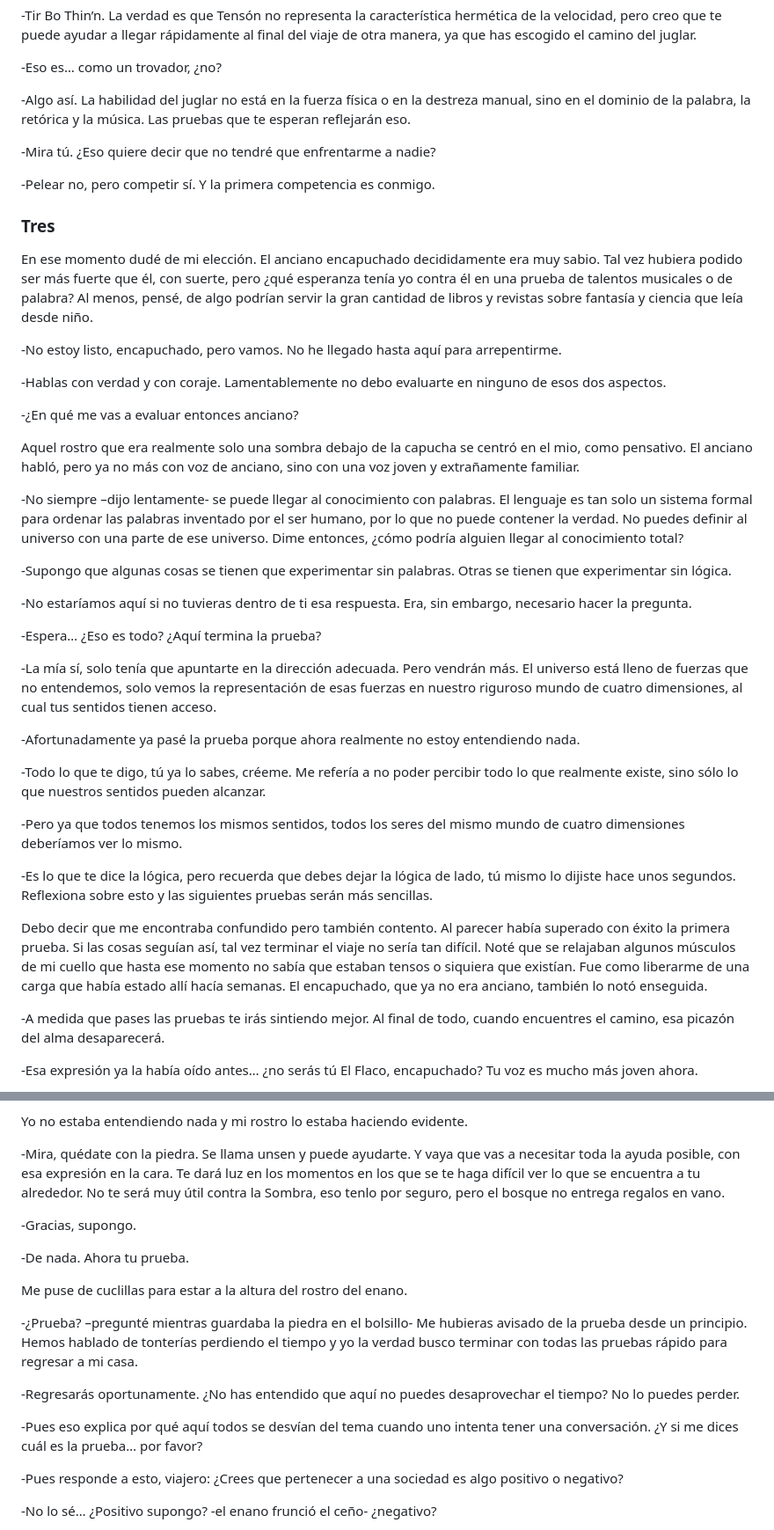
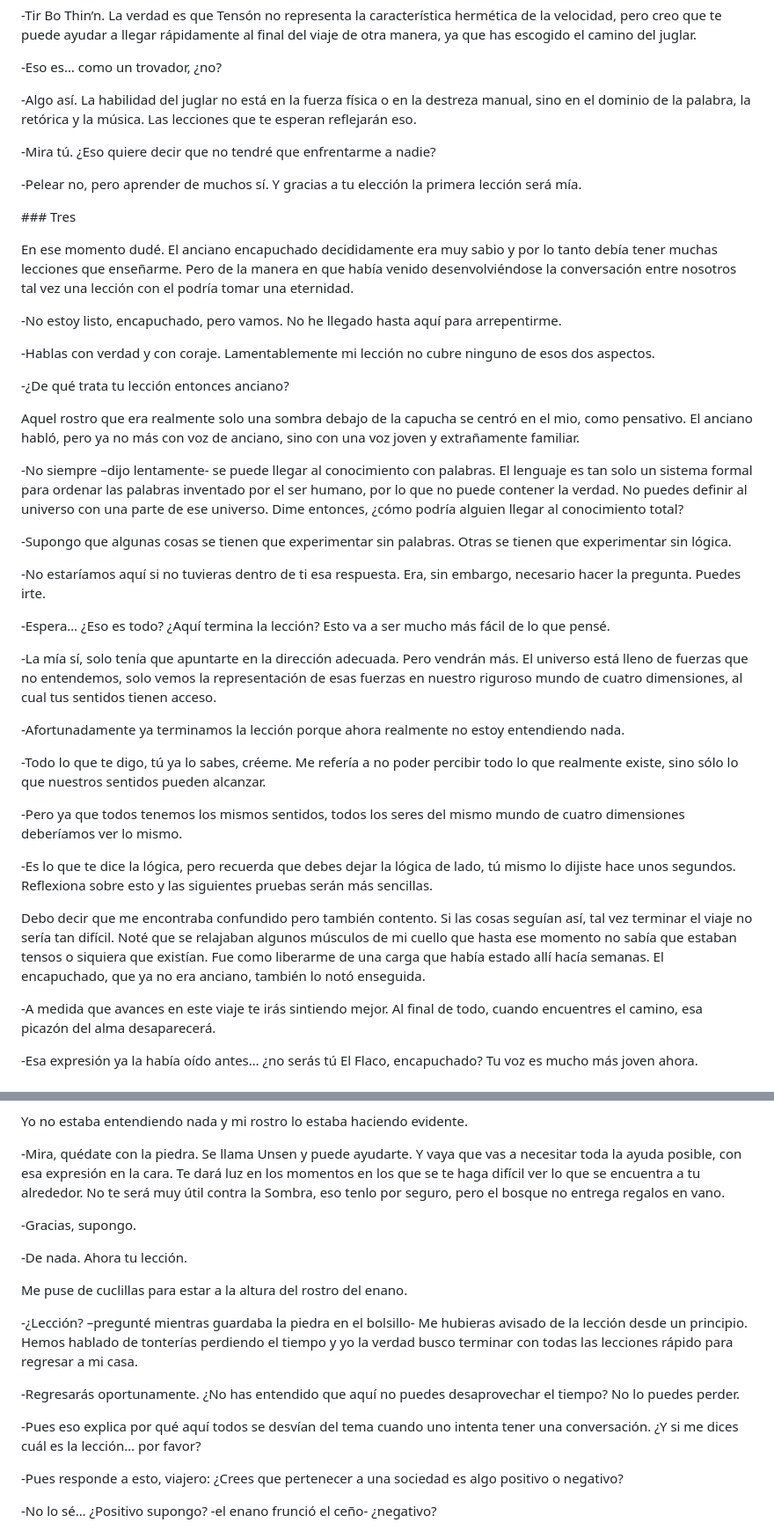
Before and after one commit to Canrith77/metaverso, a Markdown page: Juglar de Oc en progreso.md, 2 parts joined by grey strips. Shown: that part at 88% size. Drawn GitHub-style.

```diff
--- a/Juglar de Oc en progreso.md
+++ b/Juglar de Oc en progreso.md
@@ -178,21 +178,21 @@ Para este momento, yo ya estaba aceptando mi nueva situación como parte de un e
 
 \-Eso es… como un trovador, ¿no?
 
-\-Algo así. La habilidad del juglar no está en la fuerza física o en la destreza manual, sino en el dominio de la palabra, la retórica y la música. Las pruebas que te esperan reflejarán eso.
+\-Algo así. La habilidad del juglar no está en la fuerza física o en la destreza manual, sino en el dominio de la palabra, la retórica y la música. Las lecciones que te esperan reflejarán eso.
 
 \-Mira tú. ¿Eso quiere decir que no tendré que enfrentarme a nadie?
 
-\-Pelear no, pero competir sí. Y la primera competencia es conmigo.
+\-Pelear no, pero aprender de muchos sí. Y gracias a tu elección la primera lección será mía.
 
-### Tres
+\### Tres
 
-En ese momento dudé de mi elección. El anciano encapuchado decididamente era muy sabio. Tal vez hubiera podido ser más fuerte que él, con suerte, pero ¿qué esperanza tenía yo contra él en una prueba de talentos musicales o de palabra? Al menos, pensé, de algo podrían servir la gran cantidad de libros y revistas sobre fantasía y ciencia que leía desde niño.
+En ese momento dudé. El anciano encapuchado decididamente era muy sabio y por lo tanto debía tener muchas lecciones que enseñarme. Pero de la manera en que había venido desenvolviéndose la conversación entre nosotros tal vez una lección con el podría tomar una eternidad.
 
 \-No estoy listo, encapuchado, pero vamos. No he llegado hasta aquí para arrepentirme.
 
-\-Hablas con verdad y con coraje. Lamentablemente no debo evaluarte en ninguno de esos dos aspectos.
+\-Hablas con verdad y con coraje. Lamentablemente mi lección no cubre ninguno de esos dos aspectos.
 
-\-¿En qué me vas a evaluar entonces anciano?
+\-¿De qué trata tu lección entonces anciano?
 
 Aquel rostro que era realmente solo una sombra debajo de la capucha se centró en el mio, como pensativo. El anciano habló, pero ya no más con voz de anciano, sino con una voz joven y extrañamente familiar.
 
@@ -200,13 +200,13 @@ Aquel rostro que era realmente solo una sombra debajo de la capucha se centró e
 
 \-Supongo que algunas cosas se tienen que experimentar sin palabras. Otras se tienen que experimentar sin lógica.
 
-\-No estaríamos aquí si no tuvieras dentro de ti esa respuesta. Era, sin embargo, necesario hacer la pregunta.
+\-No estaríamos aquí si no tuvieras dentro de ti esa respuesta. Era, sin embargo, necesario hacer la pregunta. Puedes irte.
 
-\-Espera… ¿Eso es todo? ¿Aquí termina la prueba?
+\-Espera… ¿Eso es todo? ¿Aquí termina la lección? Esto va a ser mucho más fácil de lo que pensé.
 
 \-La mía sí, solo tenía que apuntarte en la dirección adecuada. Pero vendrán más. El universo está lleno de fuerzas que no entendemos, solo vemos la representación de esas fuerzas en nuestro riguroso mundo de cuatro dimensiones, al cual tus sentidos tienen acceso.
 
-\-Afortunadamente ya pasé la prueba porque ahora realmente no estoy entendiendo nada.
+\-Afortunadamente ya terminamos la lección porque ahora realmente no estoy entendiendo nada.
 
 \-Todo lo que te digo, tú ya lo sabes, créeme. Me refería a no poder percibir todo lo que realmente existe, sino sólo lo que nuestros sentidos pueden alcanzar.
 
@@ -214,9 +214,9 @@ Aquel rostro que era realmente solo una sombra debajo de la capucha se centró e
 
 \-Es lo que te dice la lógica, pero recuerda que debes dejar la lógica de lado, tú mismo lo dijiste hace unos segundos. Reflexiona sobre esto y las siguientes pruebas serán más sencillas.
 
-Debo decir que me encontraba confundido pero también contento. Al parecer había superado con éxito la primera prueba. Si las cosas seguían así, tal vez terminar el viaje no sería tan difícil. Noté que se relajaban algunos músculos de mi cuello que hasta ese momento no sabía que estaban tensos o siquiera que existían. Fue como liberarme de una carga que había estado allí hacía semanas. El encapuchado, que ya no era anciano, también lo notó enseguida.
+Debo decir que me encontraba confundido pero también contento. Si las cosas seguían así, tal vez terminar el viaje no sería tan difícil. Noté que se relajaban algunos músculos de mi cuello que hasta ese momento no sabía que estaban tensos o siquiera que existían. Fue como liberarme de una carga que había estado allí hacía semanas. El encapuchado, que ya no era anciano, también lo notó enseguida.
 
-\-A medida que pases las pruebas te irás sintiendo mejor. Al final de todo, cuando encuentres el camino, esa picazón del alma desaparecerá.
+\-A medida que avances en este viaje te irás sintiendo mejor. Al final de todo, cuando encuentres el camino, esa picazón del alma desaparecerá.
 
 \-Esa expresión ya la había oído antes… ¿no serás tú El Flaco, encapuchado? Tu voz es mucho más joven ahora.
 
@@ -264,19 +264,19 @@ Esta conversación me estaba resultando divertida. Además ese enano inspiraba c
 
 Yo no estaba entendiendo nada y mi rostro lo estaba haciendo evidente.
 
-\-Mira, quédate con la piedra. Se llama unsen y puede ayudarte. Y vaya que vas a necesitar toda la ayuda posible, con esa expresión en la cara. Te dará luz en los momentos en los que se te haga difícil ver lo que se encuentra a tu alrededor. No te será muy útil contra la Sombra, eso tenlo por seguro, pero el bosque no entrega regalos en vano.
+\-Mira, quédate con la piedra. Se llama Unsen y puede ayudarte. Y vaya que vas a necesitar toda la ayuda posible, con esa expresión en la cara. Te dará luz en los momentos en los que se te haga difícil ver lo que se encuentra a tu alrededor. No te será muy útil contra la Sombra, eso tenlo por seguro, pero el bosque no entrega regalos en vano.
 
 \-Gracias, supongo.
 
-\-De nada. Ahora tu prueba.
+\-De nada. Ahora tu lección.
 
 Me puse de cuclillas para estar a la altura del rostro del enano.
 
-\-¿Prueba? –pregunté mientras guardaba la piedra en el bolsillo- Me hubieras avisado de la prueba desde un principio. Hemos hablado de tonterías perdiendo el tiempo y yo la verdad busco terminar con todas las pruebas rápido para regresar a mi casa.
+\-¿Lección? –pregunté mientras guardaba la piedra en el bolsillo- Me hubieras avisado de la lección desde un principio. Hemos hablado de tonterías perdiendo el tiempo y yo la verdad busco terminar con todas las lecciones rápido para regresar a mi casa.
 
 \-Regresarás oportunamente. ¿No has entendido que aquí no puedes desaprovechar el tiempo? No lo puedes perder.
 
-\-Pues eso explica por qué aquí todos se desvían del tema cuando uno intenta tener una conversación. ¿Y si me dices cuál es la prueba… por favor?
+\-Pues eso explica por qué aquí todos se desvían del tema cuando uno intenta tener una conversación. ¿Y si me dices cuál es la lección… por favor?
 
 \-Pues responde a esto, viajero: ¿Crees que pertenecer a una sociedad es algo positivo o negativo?
 
```
Also changed, not shown: other parts of Juglar de Oc en progreso.md (+26 -18 lines).
